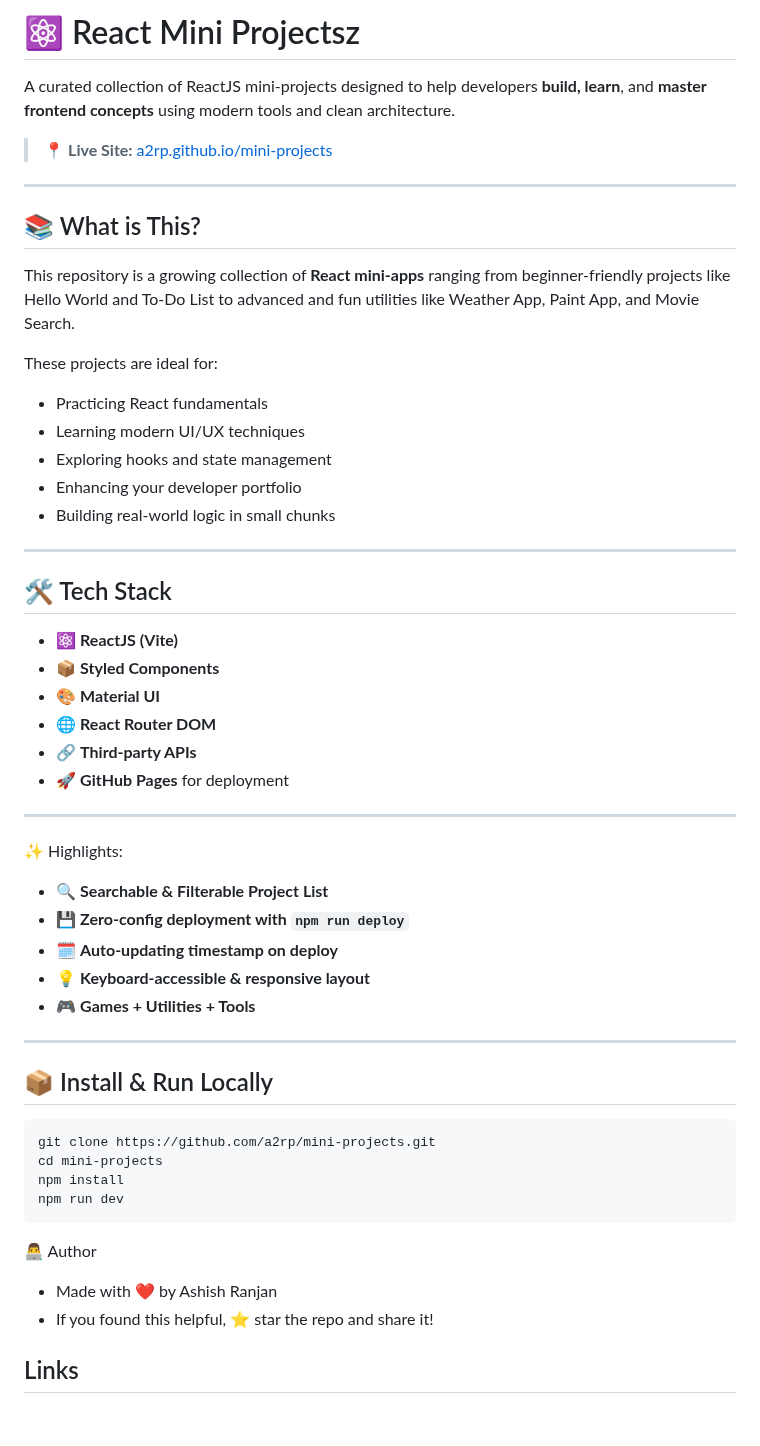
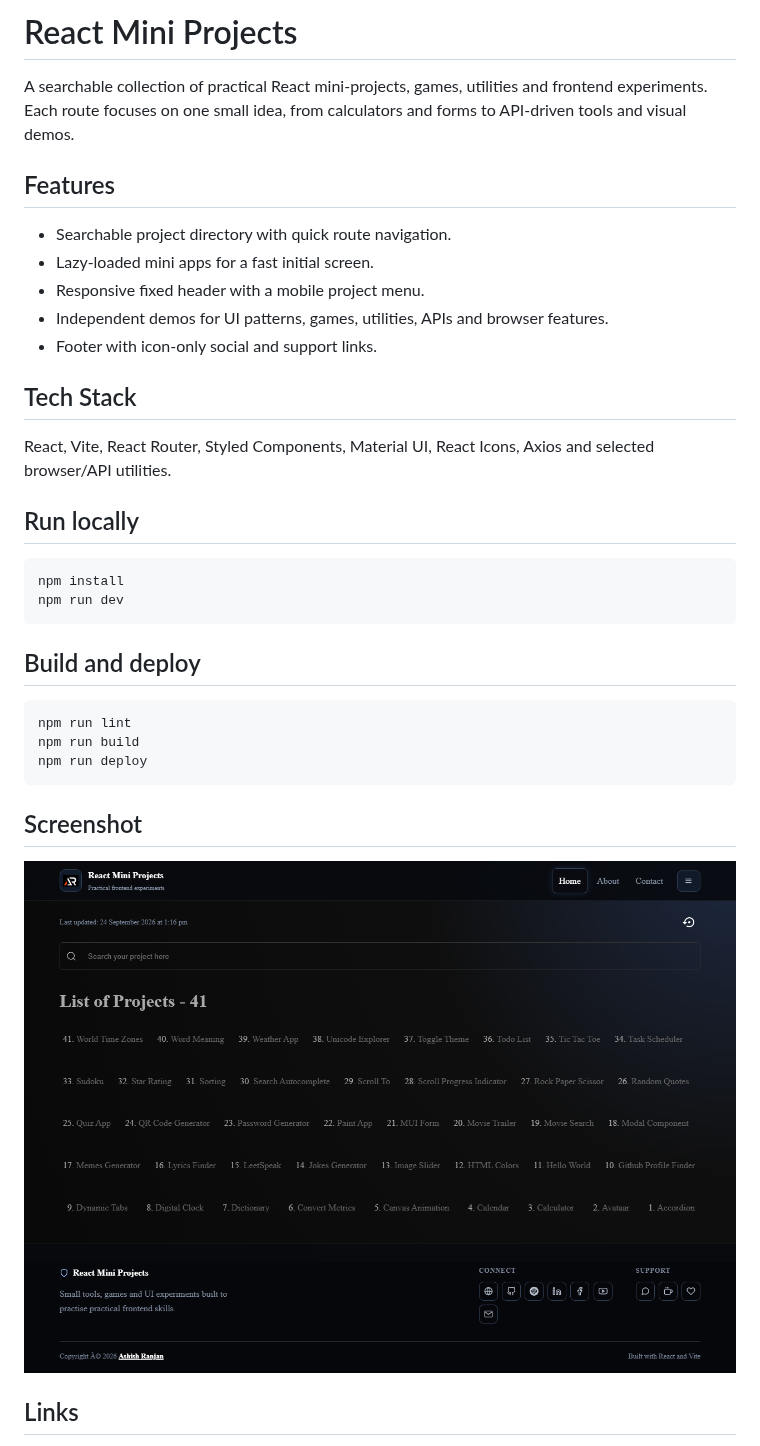
Before and after one commit to a2rp/mini-projects, a Markdown page: README.md, the part around one of its changes. Drawn GitHub-style; pictures changed too: screenshot.png (added); blank space fills up the shorter version.

Commit message:
Polish React mini project suite

````diff
--- a/README.md
+++ b/README.md
@@ -1,59 +1,37 @@
-# ⚛️ React Mini Projectsz
+# React Mini Projects
 
-A curated collection of ReactJS mini-projects designed to help developers **build, learn**, and **master frontend concepts** using modern tools and clean architecture.
+A searchable collection of practical React mini-projects, games, utilities and frontend experiments. Each route focuses on one small idea, from calculators and forms to API-driven tools and visual demos.
 
-> 📍 **Live Site:** [a2rp.github.io/mini-projects](https://a2rp.github.io/mini-projects/#/)
+## Features
 
----
+- Searchable project directory with quick route navigation.
+- Lazy-loaded mini apps for a fast initial screen.
+- Responsive fixed header with a mobile project menu.
+- Independent demos for UI patterns, games, utilities, APIs and browser features.
+- Footer with icon-only social and support links.
 
-## 📚 What is This?
+## Tech Stack
 
-This repository is a growing collection of **React mini-apps** ranging from beginner-friendly projects like Hello World and To-Do List to advanced and fun utilities like Weather App, Paint App, and Movie Search.
+React, Vite, React Router, Styled Components, Material UI, React Icons, Axios and selected browser/API utilities.
 
-These projects are ideal for:
-
--   Practicing React fundamentals
--   Learning modern UI/UX techniques
--   Exploring hooks and state management
--   Enhancing your developer portfolio
--   Building real-world logic in small chunks
-
----
-
-## 🛠️ Tech Stack
-
--   ⚛️ **ReactJS (Vite)**
--   📦 **Styled Components**
--   🎨 **Material UI**
--   🌐 **React Router DOM**
--   🔗 **Third-party APIs**
--   🚀 **GitHub Pages** for deployment
-
----
-
-✨ Highlights:
-
--   🔍 **Searchable & Filterable Project List**
--   💾 **Zero-config deployment with `npm run deploy`**
--   🗓️ **Auto-updating timestamp on deploy**
--   💡 **Keyboard-accessible & responsive layout**
--   🎮 **Games + Utilities + Tools**
-
----
-
-## 📦 Install & Run Locally
+## Run locally
 
 ```bash
-git clone https://github.com/a2rp/mini-projects.git
-cd mini-projects
 npm install
 npm run dev
 ```
 
-👨‍💻 Author
+## Build and deploy
 
--   Made with ❤️ by Ashish Ranjan
--   If you found this helpful, ⭐️ star the repo and share it!
+```bash
+npm run lint
+npm run build
+npm run deploy
+```
+
+## Screenshot
+
+![React Mini Projects home screen](screenshot.png)
 
 ## Links
 
````
Also changed, not shown: other parts of README.md (+1 -20 lines), 13 other files.
